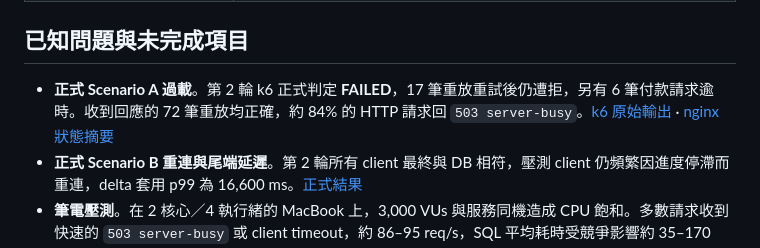
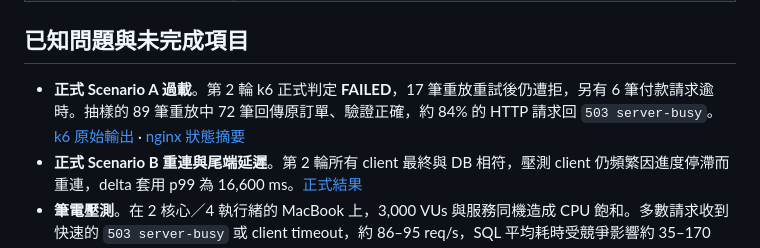
Before and after one commit to kaiser0421/wy-project, a Markdown page: README.md, the part around the change. Rendered like a GitHub page.

```diff
--- a/README.md
+++ b/README.md
@@ -161,7 +161,7 @@ TICKETING_SMOKE_ORIGIN=http://localhost:8080 TICKETING_SMOKE_EVENT_ID=123 \
 
 ## 已知問題與未完成項目
 
-- **正式 Scenario A 過載**。第 2 輪 k6 正式判定 **FAILED**，17 筆重放重試後仍遭拒，另有 6 筆付款請求逾時。收到回應的 72 筆重放均正確，約 84% 的 HTTP 請求回 `503 server-busy`。[k6 原始輸出](docs/evidence/loadtest-run2-20261121/a/k6-summary.json) · [nginx 狀態摘要](docs/evidence/loadtest-run2-20261121/a/nginx-summary.txt)
+- **正式 Scenario A 過載**。第 2 輪 k6 正式判定 **FAILED**，17 筆重放重試後仍遭拒，另有 6 筆付款請求逾時。抽樣的 89 筆重放中 72 筆回傳原訂單、驗證正確，約 84% 的 HTTP 請求回 `503 server-busy`。[k6 原始輸出](docs/evidence/loadtest-run2-20261121/a/k6-summary.json) · [nginx 狀態摘要](docs/evidence/loadtest-run2-20261121/a/nginx-summary.txt)
 - **正式 Scenario B 重連與尾端延遲**。第 2 輪所有 client 最終與 DB 相符，壓測 client 仍頻繁因進度停滯而重連，delta 套用 p99 為 16,600 ms。[正式結果](LOADTEST.md#3-scenario-b)
 - **筆電壓測**。在 2 核心／4 執行緒的 MacBook 上，3,000 VUs 與服務同機造成 CPU 飽和。多數請求收到快速的 `503 server-busy` 或 client timeout，約 86–95 req/s，SQL 平均耗時受競爭影響約 35–170 ms。該次一致性檢查未發現超賣。
 - **大型 Excel 匯出耗時**。兩次下載約 217–237 秒，nginx 報表路徑的讀取逾時為 300 秒。見 `infra/nginx/nginx.conf:151`、[Excel 匯出實測紀錄](docs/evidence/cp4-excel-500k.md)。
```
Also changed, not shown: LOADTEST.md (+6 -6 lines), docs/evidence/loadtest-run2-20261121/docker-stats-during-a.png (added), 2 other files.
